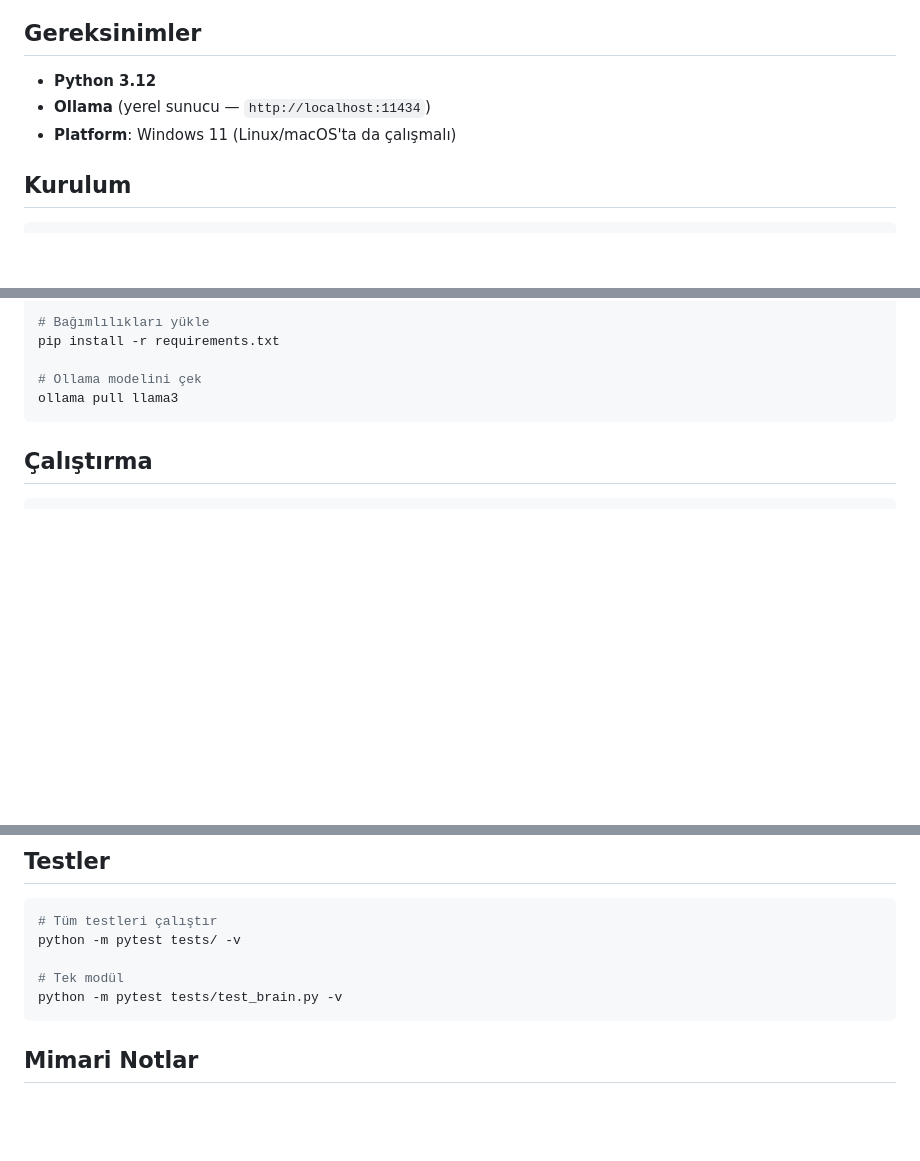
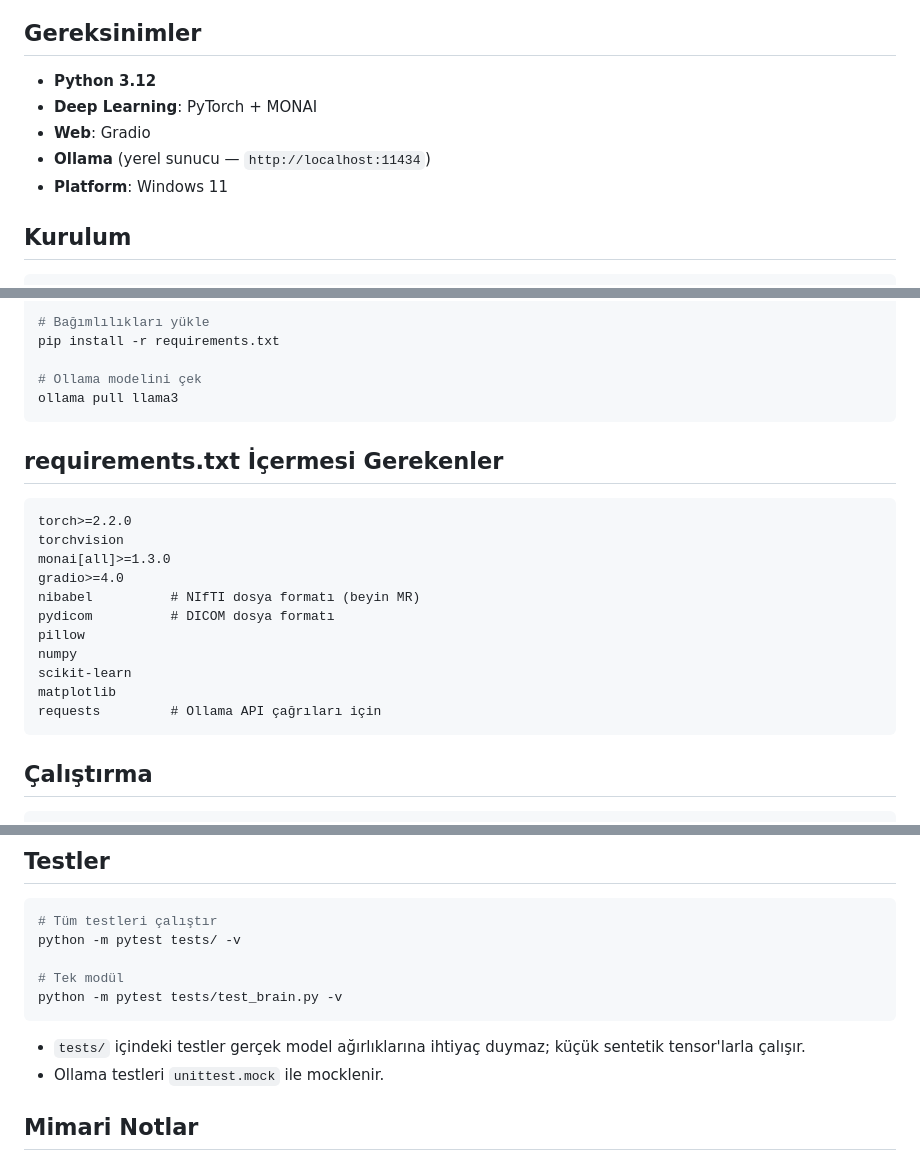
Before and after one commit to BarbarosUmut/Medical_Imaging_Ai, a Markdown page: README.md, 3 parts joined by grey strips. GitHub-like rendering; blank space fills up the shorter version.

````diff
--- a/README.md
+++ b/README.md
@@ -14,8 +14,10 @@ Beyin MR tümör segmentasyonu ve Akciğer X-Ray patoloji sınıflandırması ya
 ## Gereksinimler
 
 - **Python 3.12**
+- **Deep Learning**: PyTorch + MONAI
+- **Web**: Gradio
 - **Ollama** (yerel sunucu — `http://localhost:11434`)
-- **Platform**: Windows 11 (Linux/macOS'ta da çalışmalı)
+- **Platform**: Windows 11
 
 ## Kurulum
 
@@ -37,6 +39,21 @@ pip install -r requirements.txt
 
 # Ollama modelini çek
 ollama pull llama3
+```
+## requirements.txt İçermesi Gerekenler
+
+```
+torch>=2.2.0
+torchvision
+monai[all]>=1.3.0
+gradio>=4.0
+nibabel          # NIfTI dosya formatı (beyin MR)
+pydicom          # DICOM dosya formatı
+pillow
+numpy
+scikit-learn
+matplotlib
+requests         # Ollama API çağrıları için
 ```
 
 ## Çalıştırma
@@ -129,6 +213,8 @@ python -m pytest tests/ -v
 # Tek modül
 python -m pytest tests/test_brain.py -v
 ```
+- `tests/` içindeki testler gerçek model ağırlıklarına ihtiyaç duymaz; küçük sentetik tensor'larla çalışır.
+- Ollama testleri `unittest.mock` ile mocklenir.
 
 ## Mimari Notlar
 
````
Also changed, not shown: other parts of README.md (+74 -7 lines).
